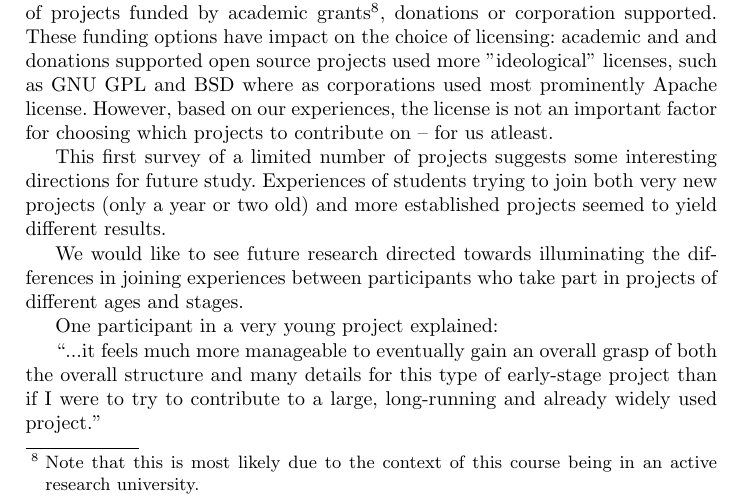
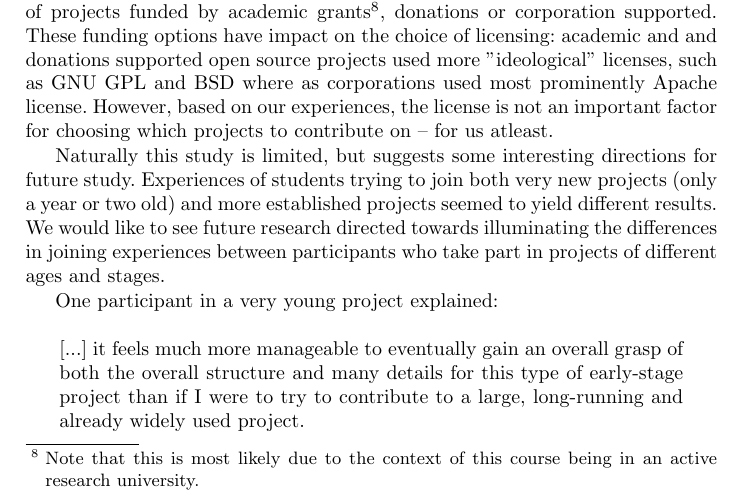
Before and after one commit to sbenthall/i290m-ocpp-site, a LaTeX thesis (report/collective_report.tex, which reads report/chapters/070_conclusion.tex): part of page 32 of 42, cut so that both start at the same text. Compiled offline with pdfLaTeX.

Commit message:
Improved merging of this to other conclusions

```diff
--- a/report/chapters/070_conclusion.tex
+++ b/report/chapters/070_conclusion.tex
@@ -8,10 +8,10 @@ Regarding the project governance, our sample highlighted that benevolent dictato
 
 Last we analyzed business models and funding. Our sample included mix of projects funded by academic grants\footnote{Note that this is most likely due to the context of this course being in an active research university.}, donations or corporation supported. These funding options have impact on the choice of licensing: academic and and donations supported open source projects used more ''ideological" licenses, such as GNU GPL and BSD where as corporations used most prominently Apache license. However, based on our experiences, the license is not an important factor for choosing which projects to contribute on -- for us atleast.
 
-This first survey of a limited number of projects suggests some interesting directions for future study. Experiences of students trying to join both very new projects (only a year or two old) and more established projects seemed to yield different results.
-
-We would like to see future research directed towards illuminating the differences in joining experiences between participants who take part in projects of different ages and stages.
+Naturally this study is limited, but suggests some interesting directions for future study. Experiences of students trying to join both very new projects (only a year or two old) and more established projects seemed to yield different results.  We would like to see future research directed towards illuminating the differences in joining experiences between participants who take part in projects of different ages and stages.
 
 One participant in a very young project explained:
 
-“...it feels much more manageable to eventually gain an overall grasp of both the overall structure and many details for this type of early-stage project than if I were to try to contribute to a large, long-running and already widely used project.”
+\begin{quote}
+[...] it feels much more manageable to eventually gain an overall grasp of both the overall structure and many details for this type of early-stage project than if I were to try to contribute to a large, long-running and already widely used project.
+\end{quote}
```
